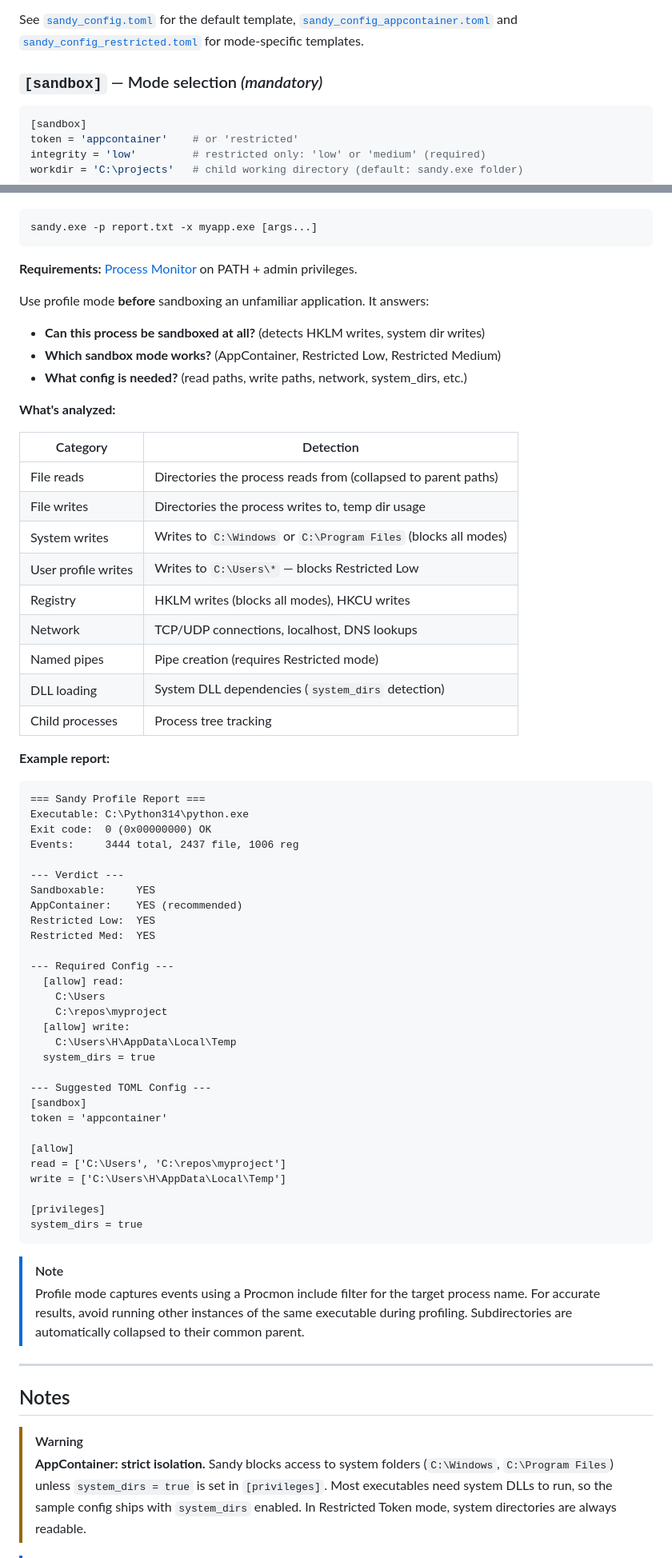
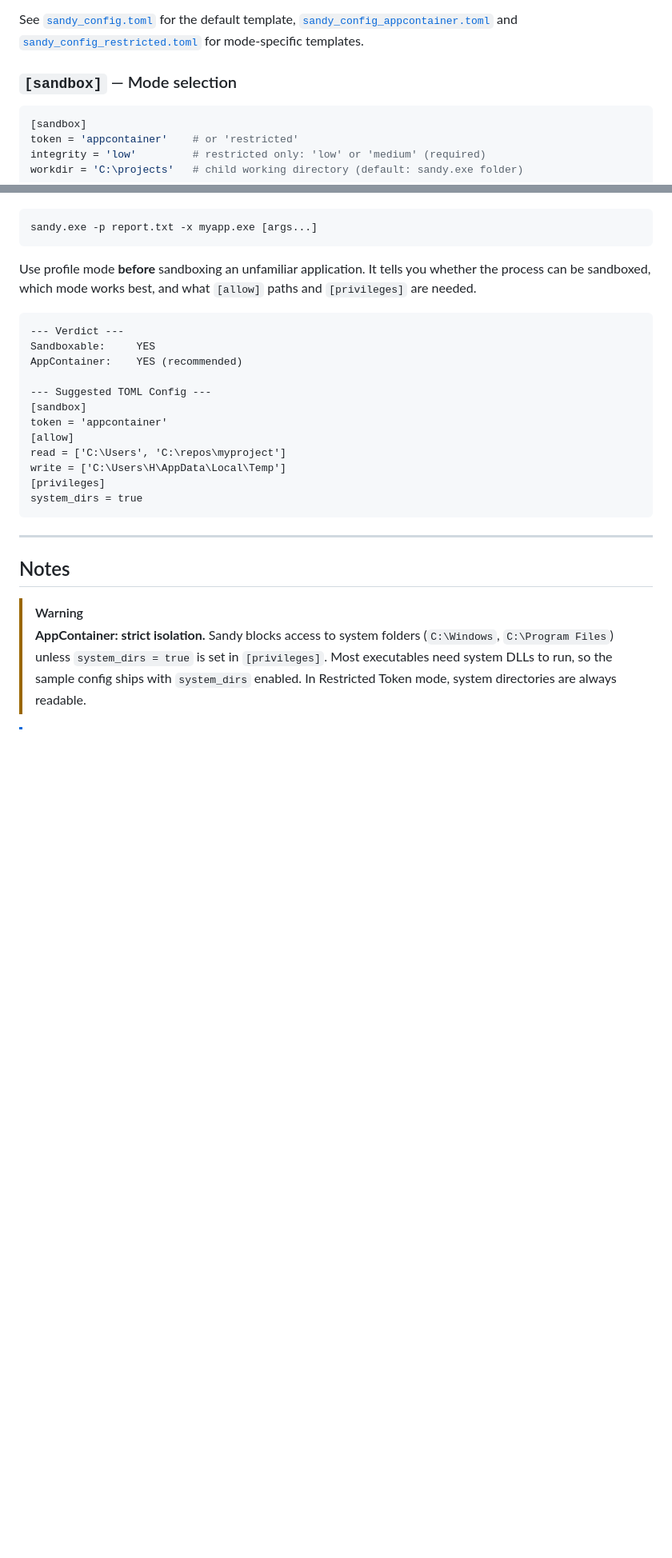
Before and after one commit to ahrvoje/sandy_cli, a Markdown page: README.md, 2 parts joined by grey strips. Shown at 80% size. GitHub-like rendering; blank space fills up the shorter version.

````diff
--- a/README.md
+++ b/README.md
@@ -66,7 +66,7 @@ All sandbox behavior is controlled by a TOML config. Every config **must** inclu
 
 See [`sandy_config.toml`](sandy_config.toml) for the default template, [`sandy_config_appcontainer.toml`](sandy_config_appcontainer.toml) and [`sandy_config_restricted.toml`](sandy_config_restricted.toml) for mode-specific templates.
 
-### `[sandbox]` — Mode selection *(mandatory)*
+### `[sandbox]` — Mode selection
 
 ```toml
 [sandbox]
@@ -546,64 +412,22 @@ The `-p` flag runs a process **unsandboxed** under [Process Monitor](https://lea
 sandy.exe -p report.txt -x myapp.exe [args...]
 ```
 
-**Requirements:** [Process Monitor](https://learn.microsoft.com/en-us/sysinternals/downloads/procmon) on PATH + admin privileges.
-
-Use profile mode **before** sandboxing an unfamiliar application. It answers:
-
-- **Can this process be sandboxed at all?** (detects HKLM writes, system dir writes)
-- **Which sandbox mode works?** (AppContainer, Restricted Low, Restricted Medium)
-- **What config is needed?** (read paths, write paths, network, system_dirs, etc.)
-
-**What's analyzed:**
-
-| Category | Detection |
-|----------|-----------|
-| File reads | Directories the process reads from (collapsed to parent paths) |
-| File writes | Directories the process writes to, temp dir usage |
-| System writes | Writes to `C:\Windows` or `C:\Program Files` (blocks all modes) |
-| User profile writes | Writes to `C:\Users\*` — blocks Restricted Low |
-| Registry | HKLM writes (blocks all modes), HKCU writes |
-| Network | TCP/UDP connections, localhost, DNS lookups |
-| Named pipes | Pipe creation (requires Restricted mode) |
-| DLL loading | System DLL dependencies (`system_dirs` detection) |
-| Child processes | Process tree tracking |
-
-**Example report:**
+Use profile mode **before** sandboxing an unfamiliar application. It tells you whether the process can be sandboxed, which mode works best, and what `[allow]` paths and `[privileges]` are needed.
 
 ```
-=== Sandy Profile Report ===
-Executable: C:\Python314\python.exe
-Exit code:  0 (0x00000000) OK
-Events:     3444 total, 2437 file, 1006 reg
-
 --- Verdict ---
 Sandboxable:     YES
 AppContainer:    YES (recommended)
-Restricted Low:  YES
-Restricted Med:  YES
-
---- Required Config ---
-  [allow] read:
-    C:\Users
-    C:\repos\myproject
-  [allow] write:
-    C:\Users\H\AppData\Local\Temp
-  system_dirs = true
 
 --- Suggested TOML Config ---
 [sandbox]
 token = 'appcontainer'
-
 [allow]
 read = ['C:\Users', 'C:\repos\myproject']
 write = ['C:\Users\H\AppData\Local\Temp']
-
 [privileges]
 system_dirs = true
 ```
-
-> [!NOTE]
-> Profile mode captures events using a Procmon include filter for the target process name. For accurate results, avoid running other instances of the same executable during profiling. Subdirectories are automatically collapsed to their common parent.
 
 ---
 
````
Also changed, not shown: other parts of README.md (+4 -138 lines).
